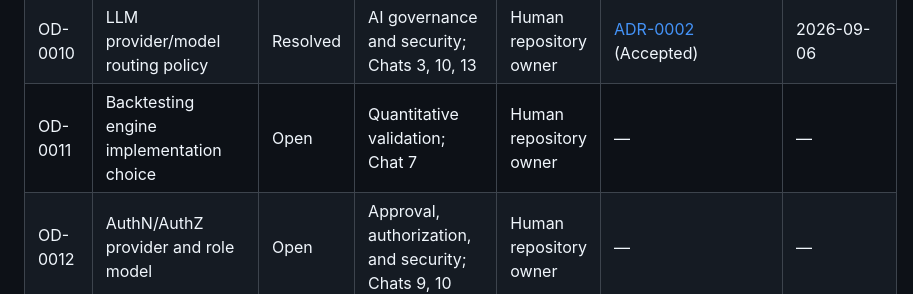
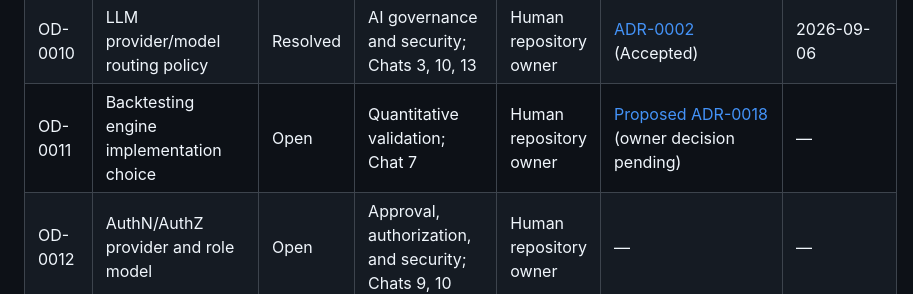
Before and after one commit to AnjanaKavinda/crypto-trading-ai-agent-platform, a Markdown page: docs/cross-cutting/14-open-decisions.md, the part around the change. Drawn GitHub-style.

Commit message:
docs: link OD-0011 proposal

```diff
--- a/docs/cross-cutting/14-open-decisions.md
+++ b/docs/cross-cutting/14-open-decisions.md
@@ -20,7 +20,7 @@ decision scope as open.
 | OD-0008 | Primary relational/time-series storage topology | Open | Persistence and auditability; Chats 2, 4, 10 | Human repository owner | [ADR-0003](../adr/ADR-0003-postgresql-sqlalchemy-alembic-foundation.md) (relational foundation only); [ADR-0005](../adr/ADR-0005-personal-spot-market-history-retention.md) (bounded personal Spot tiers); [ADR-0006](../adr/ADR-0006-market-payload-archive-boundary.md) (accepted personal Spot payload boundary only); [ADR-0012](../adr/ADR-0012-proposed-personal-spot-analysis-lineage-retention.md) (accepted personal Spot analysis-record persistence only; broader storage topology remains open) | — |
 | OD-0009 | Vector-memory technology and retention | Open | Learning and retention; Chats 10, 13 | Human repository owner | — | — |
 | OD-0010 | LLM provider/model routing policy | Resolved | AI governance and security; Chats 3, 10, 13 | Human repository owner | [ADR-0002](../adr/ADR-0002-vendor-neutral-llm-provider-model-routing.md) (Accepted) | 2026-09-06 |
-| OD-0011 | Backtesting engine implementation choice | Open | Quantitative validation; Chat 7 | Human repository owner | — | — |
+| OD-0011 | Backtesting engine implementation choice | Open | Quantitative validation; Chat 7 | Human repository owner | [Proposed ADR-0018](../adr/ADR-0018-proposed-deterministic-backtest-simulation-kernel.md) (owner decision pending) | — |
 | OD-0012 | AuthN/AuthZ provider and role model | Open | Approval, authorization, and security; Chats 9, 10 | Human repository owner | — | — |
 | OD-0013 | Cloud/deployment topology | Open | Deployment and operating-mode isolation; Chats 10, 12 | Human repository owner | — | — |
 | OD-0014 | Secrets manager | Open | Secrets management and security; Chat 10 | Human repository owner | — | — |
```
